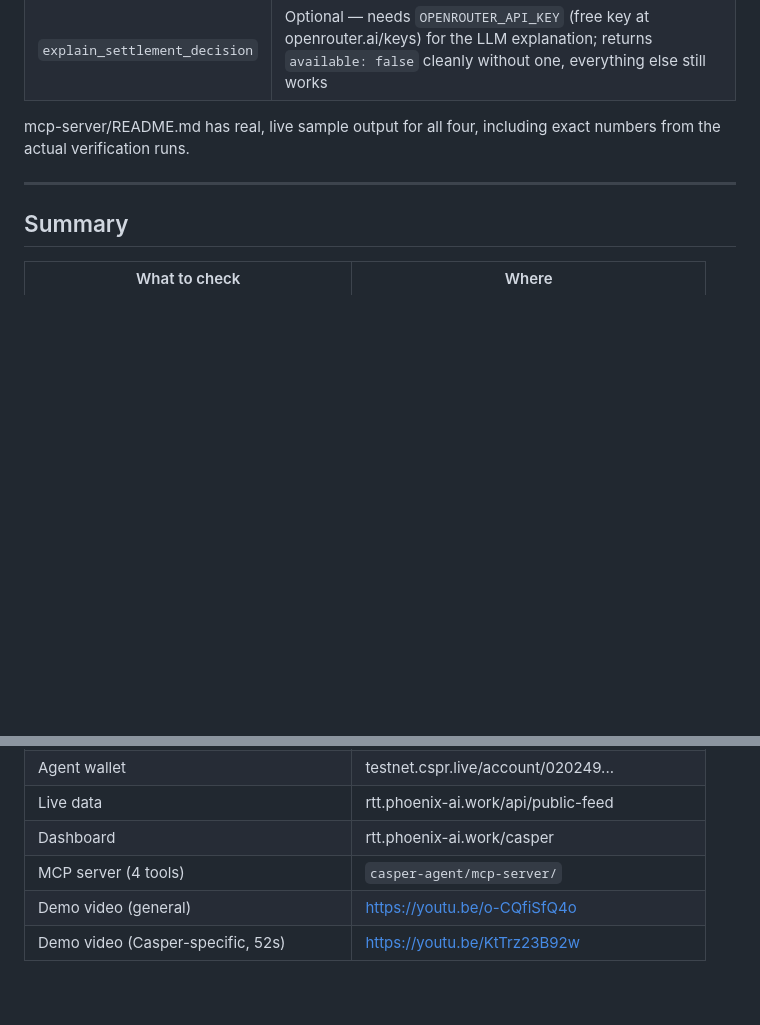
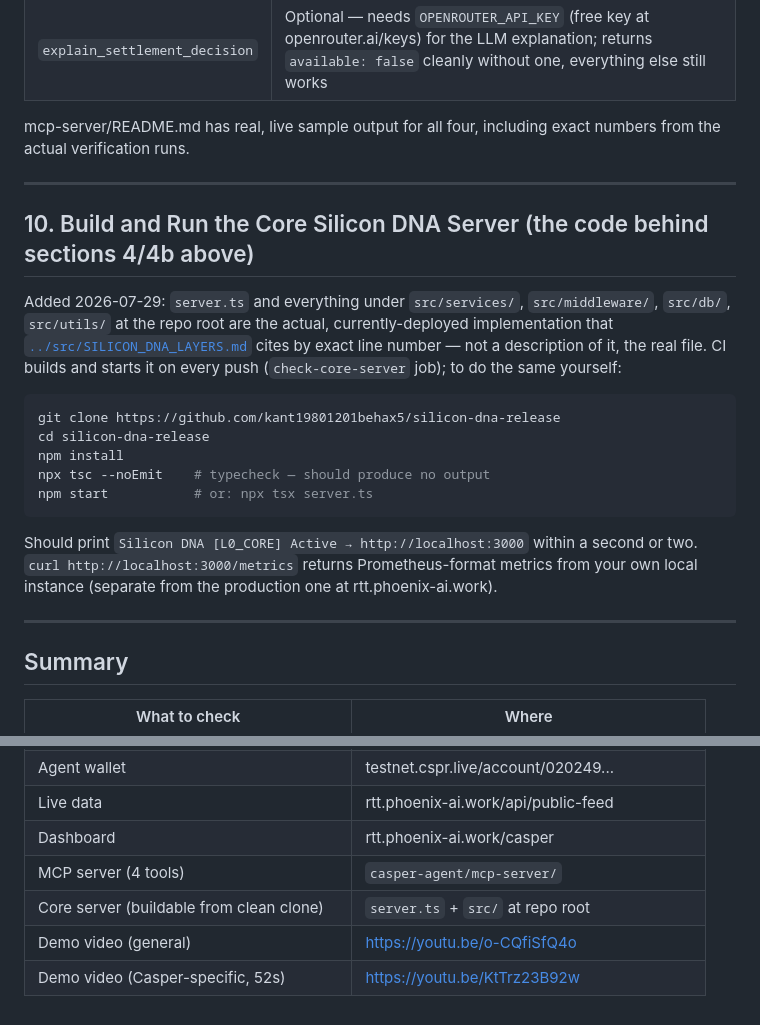
Before and after one commit to kant19801201behax5/silicon-dna-release, a Markdown page: casper-agent/TESTING_GUIDE.md, 2 parts joined by grey strips. Drawn GitHub-style; blank space fills up the shorter version.

Commit message:
docs(testing): add step for building/running the newly-published server.ts
The guide walked judges through the API/dashboard/agent/MCP server but
never mentioned the core server.ts + src/ published earlier today — the
actual implementation section 4/4b's endpoints run on. Added as step 10,
mirroring exactly what the new check-core-server CI job does. Also
re-verified the three existing curl examples in section 4b are still
byte-for-byte accurate right now before touching this file.

````diff
--- a/casper-agent/TESTING_GUIDE.md
+++ b/casper-agent/TESTING_GUIDE.md
@@ -219,6 +219,28 @@ the actual verification runs.
 
 ---
 
+## 10. Build and Run the Core Silicon DNA Server (the code behind sections 4/4b above)
+
+Added 2026-07-29: `server.ts` and everything under `src/services/`, `src/middleware/`,
+`src/db/`, `src/utils/` at the repo root are the actual, currently-deployed implementation
+that [`../src/SILICON_DNA_LAYERS.md`](../src/SILICON_DNA_LAYERS.md) cites by exact line
+number — not a description of it, the real file. CI builds and starts it on every push
+(`check-core-server` job); to do the same yourself:
+
+```bash
+git clone https://github.com/kant19801201behax5/silicon-dna-release
+cd silicon-dna-release
+npm install
+npx tsc --noEmit    # typecheck — should produce no output
+npm start           # or: npx tsx server.ts
+```
+
+Should print `Silicon DNA [L0_CORE] Active → http://localhost:3000` within a second or two.
+`curl http://localhost:3000/metrics` returns Prometheus-format metrics from your own local
+instance (separate from the production one at rtt.phoenix-ai.work).
+
+---
+
 ## Summary
 
 | What to check | Where |
@@ -230,5 +252,6 @@ the actual verification runs.
 | Live data | rtt.phoenix-ai.work/api/public-feed |
 | Dashboard | rtt.phoenix-ai.work/casper |
 | MCP server (4 tools) | `casper-agent/mcp-server/` |
+| Core server (buildable from clean clone) | `server.ts` + `src/` at repo root |
 | Demo video (general) | https://youtu.be/o-CQfiSfQ4o |
 | Demo video (Casper-specific, 52s) | https://youtu.be/KtTrz23B92w |
````
